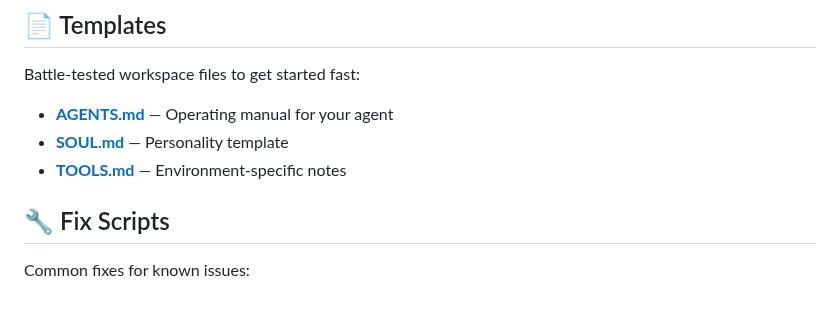
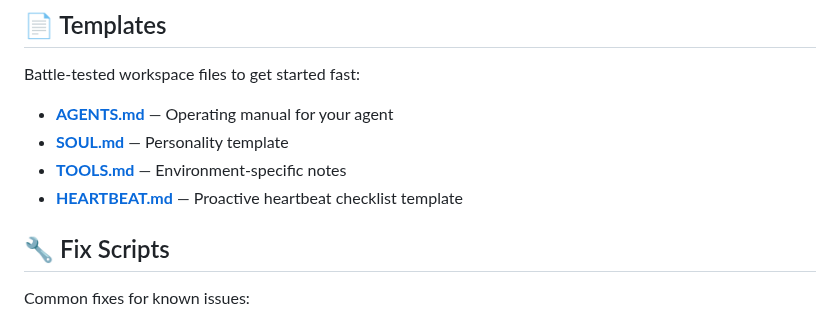
Before and after one commit to heyron-ai/agent-library, a Markdown page: README.md, the part around the change. Rendered like a GitHub page.

Commit message:
Add HEARTBEAT.md template for proactive agent check routines

```diff
--- a/README.md
+++ b/README.md
@@ -46,6 +46,7 @@ Battle-tested workspace files to get started fast:
 - **[AGENTS.md](templates/AGENTS.md)** — Operating manual for your agent
 - **[SOUL.md](templates/SOUL.md)** — Personality template
 - **[TOOLS.md](templates/TOOLS.md)** — Environment-specific notes
+- **[HEARTBEAT.md](templates/HEARTBEAT.md)** — Proactive heartbeat checklist template
 
 ## 🔧 Fix Scripts
 
```
Also changed, not shown: templates/HEARTBEAT.md (added, +74 -0 lines).
